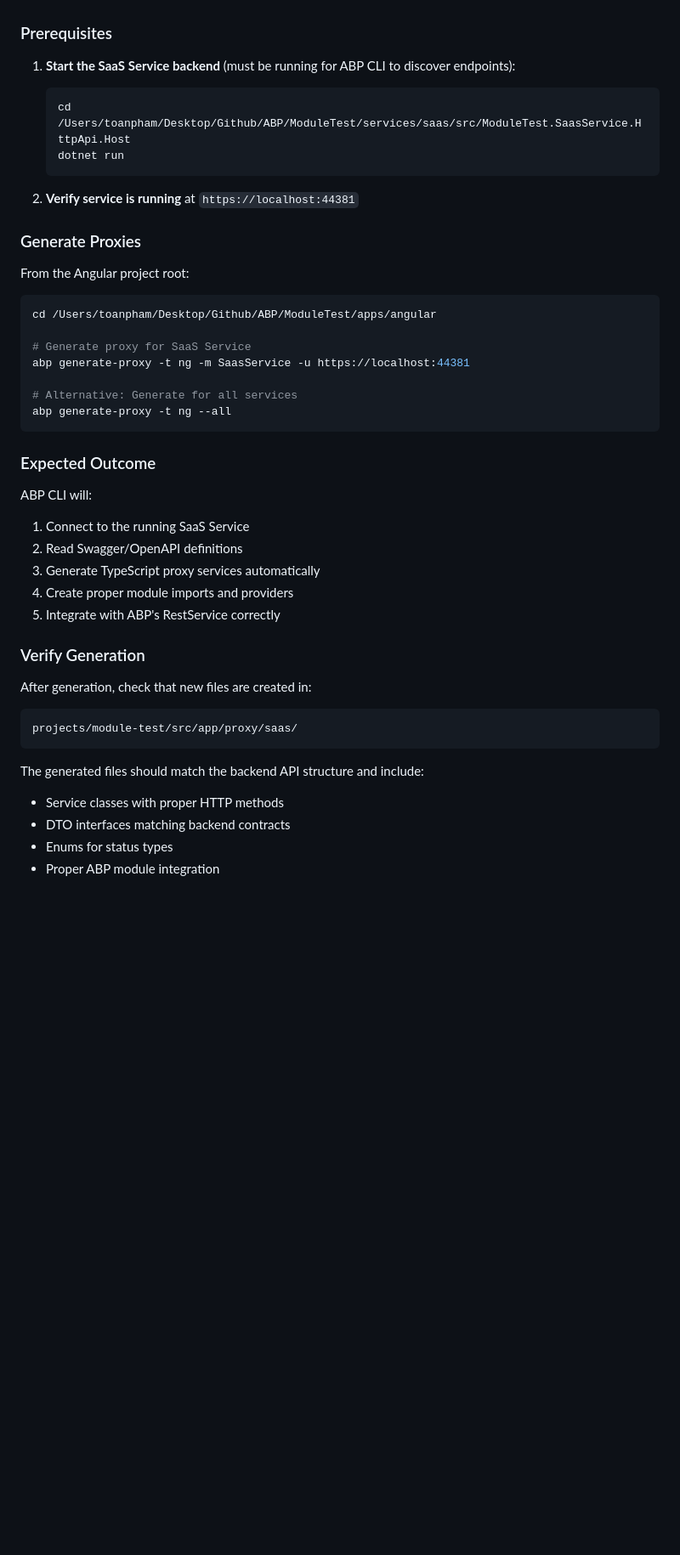
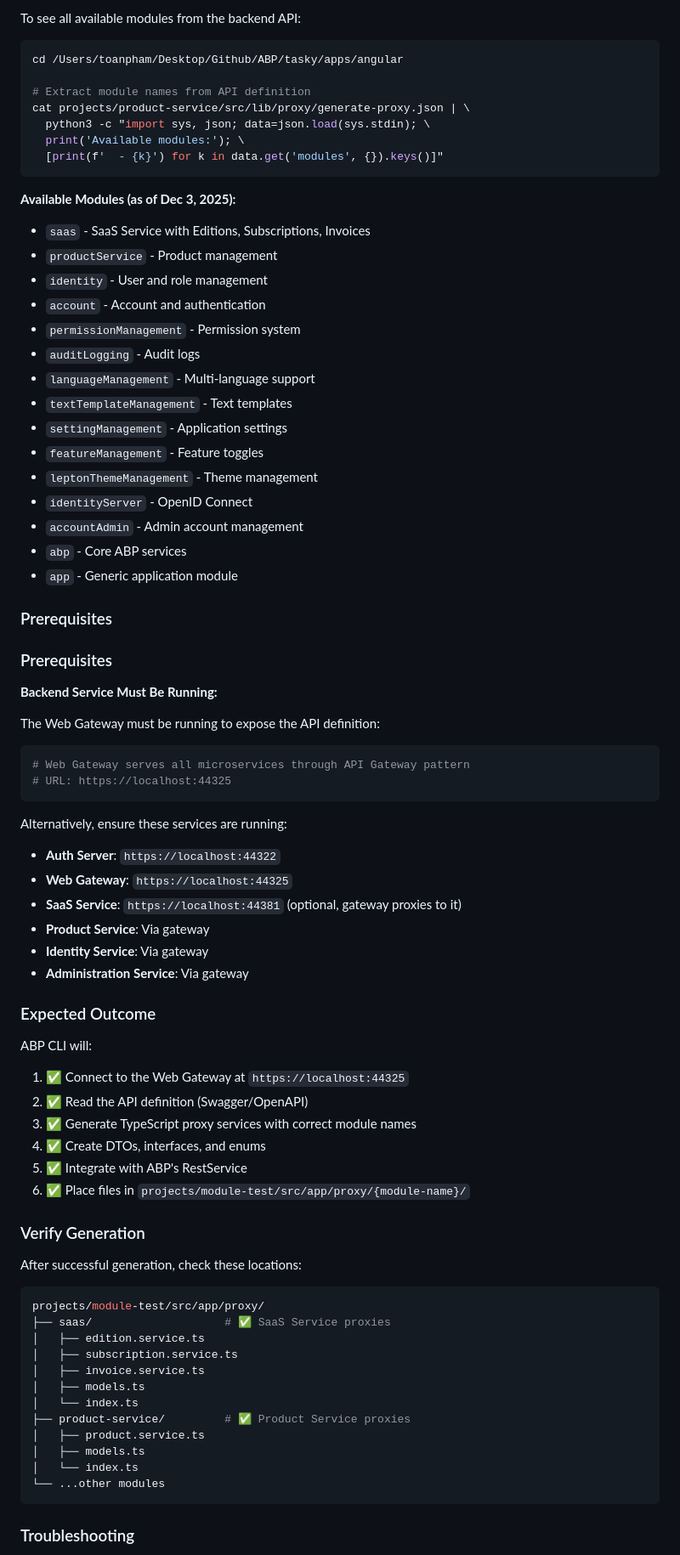
Before and after one commit to ppmtoan/tasky, a Markdown page: apps/angular/PROXY_GENERATION_NOTE.md, the part around the change printed below. Shown: that part at 85% size. Drawn GitHub-style; blank space fills up the shorter version.

````diff
--- a/apps/angular/PROXY_GENERATION_NOTE.md
+++ b/apps/angular/PROXY_GENERATION_NOTE.md
@@ -29,47 +79,80 @@ However, manually created proxy services may not be properly integrated with ABP
+To see all available modules from the backend API:
+
+```bash
+cd /Users/toanpham/Desktop/Github/ABP/tasky/apps/angular
+
+# Extract module names from API definition
+cat projects/product-service/src/lib/proxy/generate-proxy.json | \
+  python3 -c "import sys, json; data=json.load(sys.stdin); \
+  print('Available modules:'); \
+  [print(f'  - {k}') for k in data.get('modules', {}).keys()]"
+```
+
+**Available Modules (as of Dec 3, 2025):**
+- `saas` - SaaS Service with Editions, Subscriptions, Invoices
+- `productService` - Product management
+- `identity` - User and role management
+- `account` - Account and authentication
+- `permissionManagement` - Permission system
+- `auditLogging` - Audit logs
+- `languageManagement` - Multi-language support
+- `textTemplateManagement` - Text templates
+- `settingManagement` - Application settings
+- `featureManagement` - Feature toggles
+- `leptonThemeManagement` - Theme management
+- `identityServer` - OpenID Connect
+- `accountAdmin` - Admin account management
+- `abp` - Core ABP services
+- `app` - Generic application module
 
 ### Prerequisites
 
-1. **Start the SaaS Service backend** (must be running for ABP CLI to discover endpoints):
-   ```bash
-   cd /Users/toanpham/Desktop/Github/ABP/ModuleTest/services/saas/src/ModuleTest.SaasService.HttpApi.Host
-   dotnet run
-   ```
+### Prerequisites
 
-2. **Verify service is running** at `https://localhost:44381`
+**Backend Service Must Be Running:**
 
-### Generate Proxies
+The Web Gateway must be running to expose the API definition:
+```bash
+# Web Gateway serves all microservices through API Gateway pattern
+# URL: https://localhost:44325
+```
 
-From the Angular project root:
-
-```bash
-cd /Users/toanpham/Desktop/Github/ABP/ModuleTest/apps/angular
-
-# Generate proxy for SaaS Service
-abp generate-proxy -t ng -m SaasService -u https://localhost:44381
-
-# Alternative: Generate for all services
-abp generate-proxy -t ng --all
-```
+Alternatively, ensure these services are running:
+- **Auth Server**: `https://localhost:44322`
+- **Web Gateway**: `https://localhost:44325`
+- **SaaS Service**: `https://localhost:44381` (optional, gateway proxies to it)
+- **Product Service**: Via gateway
+- **Identity Service**: Via gateway
+- **Administration Service**: Via gateway
 
 ### Expected Outcome
 
 ABP CLI will:
-1. Connect to the running SaaS Service
-2. Read Swagger/OpenAPI definitions
-3. Generate TypeScript proxy services automatically
-4. Create proper module imports and providers
-5. Integrate with ABP's RestService correctly
+1. ✅ Connect to the Web Gateway at `https://localhost:44325`
+2. ✅ Read the API definition (Swagger/OpenAPI)
+3. ✅ Generate TypeScript proxy services with correct module names
+4. ✅ Create DTOs, interfaces, and enums
+5. ✅ Integrate with ABP's RestService
+6. ✅ Place files in `projects/module-test/src/app/proxy/{module-name}/`
 
 ### Verify Generation
 
-After generation, check that new files are created in:
-```
-projects/module-test/src/app/proxy/saas/
+After successful generation, check these locations:
+
+```bash
+projects/module-test/src/app/proxy/
+├── saas/                    # ✅ SaaS Service proxies
+│   ├── edition.service.ts
+│   ├── subscription.service.ts
+│   ├── invoice.service.ts
+│   ├── models.ts
+│   └── index.ts
+├── product-service/         # ✅ Product Service proxies
+│   ├── product.service.ts
+│   ├── models.ts
+│   └── index.ts
+└── ...other modules
 ```
 
-The generated files should match the backend API structure and include:
-- Service classes with proper HTTP methods
-- DTO interfaces matching backend contracts
-- Enums for status types
-- Proper ABP module integration
+### Troubleshooting
 
````
Also changed, not shown: other parts of apps/angular/PROXY_GENERATION_NOTE.md (+186 -40 lines).
